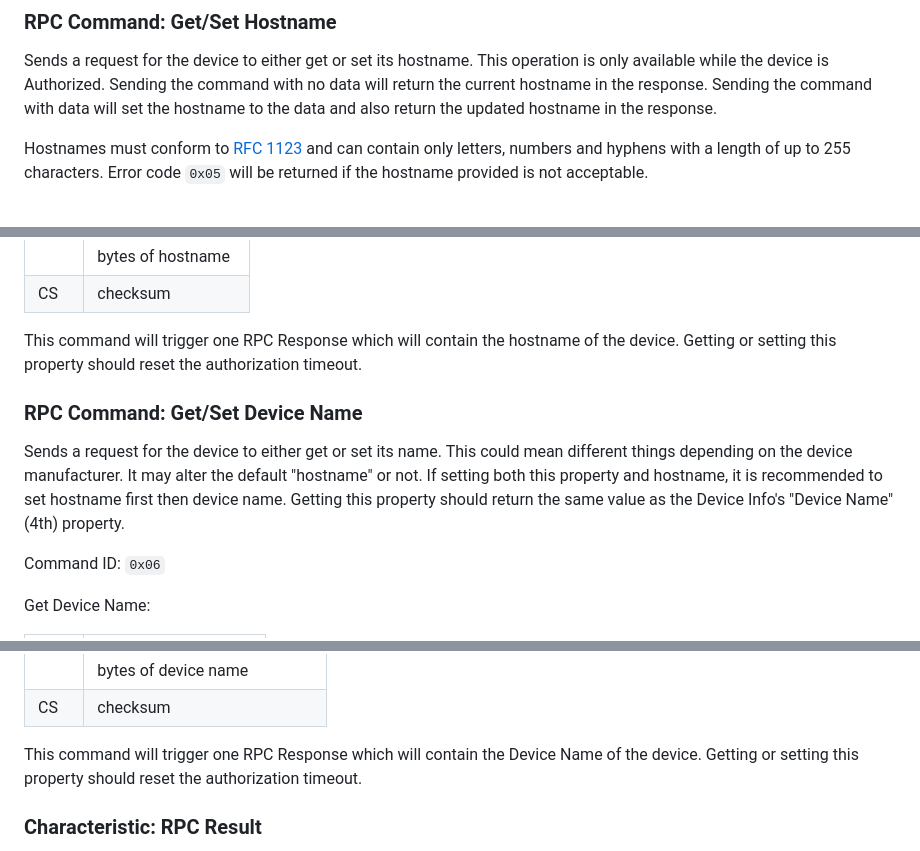
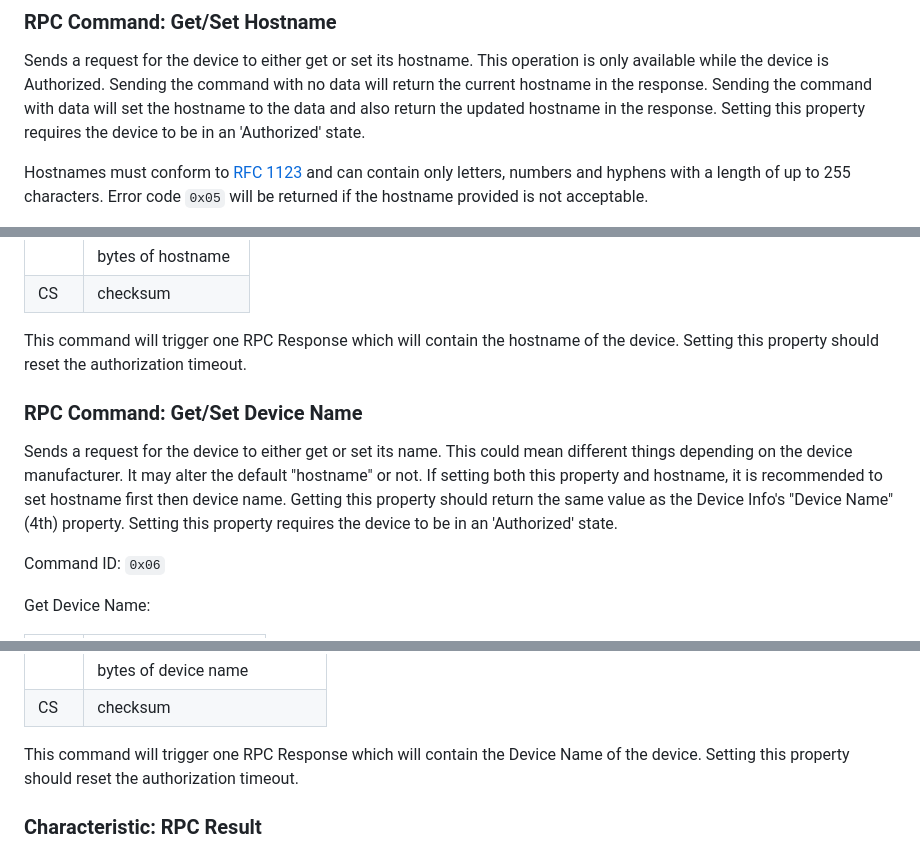
Before and after one commit to improv-wifi/website, a Markdown page: src/ble.md, 3 parts joined by grey strips. Drawn GitHub-style.

Commit message:
Clarify authorization requirement for set hostname and set device name

```diff
--- a/src/ble.md
+++ b/src/ble.md
@@ -193,7 +193,7 @@ A response with no strings means no SSID was found.
 Sends a request for the device to either get or set its hostname.
 This operation is only available while the device is Authorized.  Sending the command with no data will return
 the current hostname in the response. Sending the command with data will set the hostname to the data and also
-return the updated hostname in the response.
+return the updated hostname in the response. Setting this property requires the device to be in an 'Authorized' state.
 
 Hostnames must conform to [RFC 1123](https://datatracker.ietf.org/doc/html/rfc1123) and can contain only letters,
 numbers and hyphens with a length of up to 255 characters.  Error code `0x05` will be returned if the hostname provided is not acceptable.
@@ -217,7 +217,7 @@ Set Hostname:
 |      | bytes of hostname  |
 | CS   | checksum           |
 
-This command will trigger one RPC Response which will contain the hostname of the device. Getting or setting this
+This command will trigger one RPC Response which will contain the hostname of the device. Setting this
 property should reset the authorization timeout.
 
 ### RPC Command: Get/Set Device Name
@@ -225,7 +225,7 @@ property should reset the authorization timeout.
 Sends a request for the device to either get or set its name. This could mean different things depending on the device
 manufacturer.  It may alter the default "hostname" or not. If setting both this property and hostname, it is recommended
 to set hostname first then device name. Getting this property should return the same value as the Device Info's
-"Device Name" (4th) property.
+"Device Name" (4th) property. Setting this property requires the device to be in an 'Authorized' state.
 
 Command ID: `0x06`
 
@@ -246,7 +246,7 @@ Set Device Name:
 |     | bytes of device name           |
 | CS  | checksum                       |
 
-This command will trigger one RPC Response which will contain the Device Name of the device. Getting or setting this
+This command will trigger one RPC Response which will contain the Device Name of the device. Setting this
 property should reset the authorization timeout.
 
 
```
Also changed, not shown: src/serial.md (+4 -4 lines).
